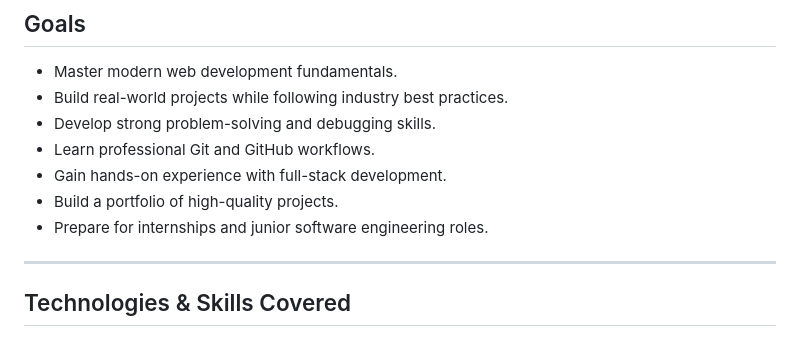
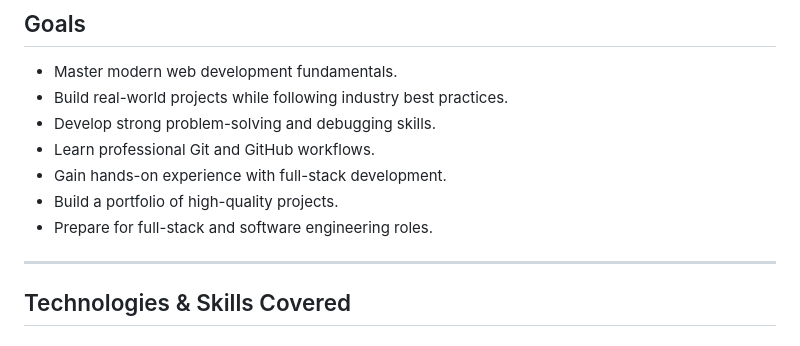
Before and after one commit to Noorullah814/the-odin-project, a Markdown page: readme.md, the part around the change. Drawn GitHub-style.

```diff
--- a/readme.md
+++ b/readme.md
@@ -22,7 +22,7 @@ Throughout this journey, I will be building projects ranging from simple HTML pa
 - Learn professional Git and GitHub workflows.
 - Gain hands-on experience with full-stack development.
 - Build a portfolio of high-quality projects.
-- Prepare for internships and junior software engineering roles.
+- Prepare for full-stack and software engineering roles.
 
 ---
 
```
